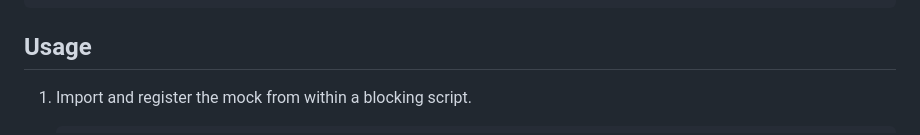
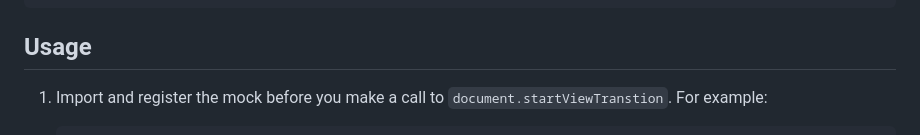
Before and after one commit to GoogleChromeLabs/view-transitions-mock, a Markdown page: README.md, the part around one of its changes. Drawn GitHub-style.

Commit message:
Update usage instructions
There is no need for a blocking script.

````diff
--- a/README.md
+++ b/README.md
@@ -41,6 +41,6 @@ npm i view-transitions-mock
 
 ## Usage
 
-1. Import and register the mock from within a blocking script.
+1. Import and register the mock before you make a call to `document.startViewTranstion`. For example:
 
     ```html
````
Also changed, not shown: other parts of README.md (+1 -1 lines).
